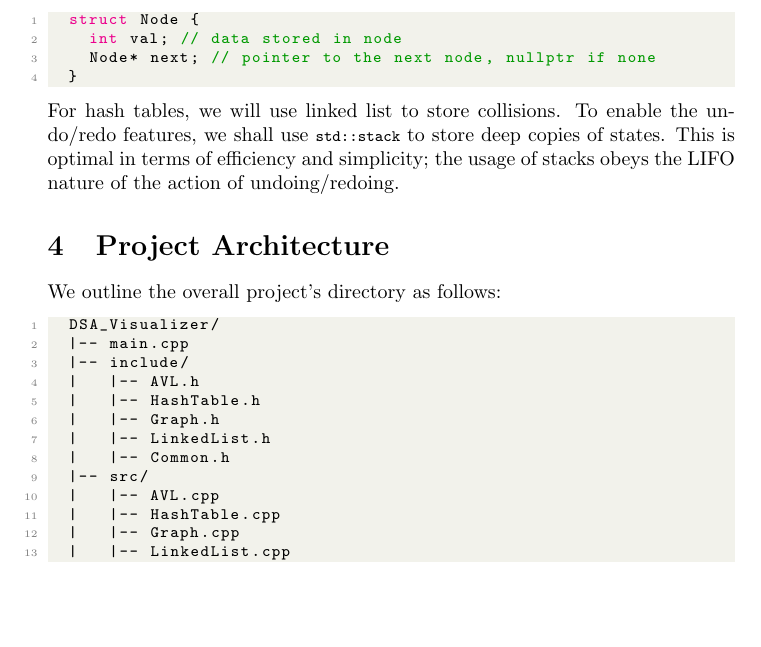
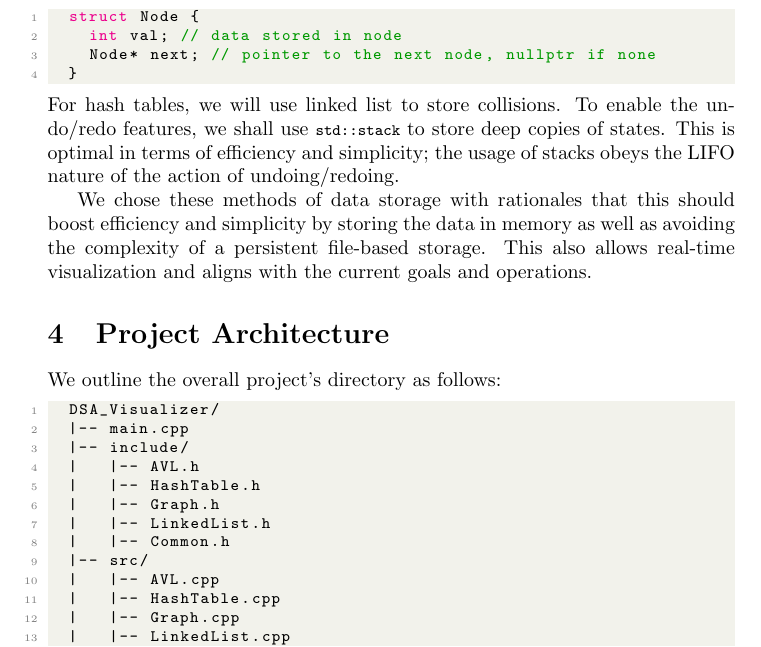
Before and after one commit to trantonminhky/cs163-project, a LaTeX paper (main.tex): part of page 4 of 12, cut so that both start at the same text, the shorter picture padded with empty space. Compiled offline with pdfLaTeX.

Commit message:
updated Data Storage section

```diff
--- a/main.tex
+++ b/main.tex
@@ -146,6 +146,8 @@ This project uses dynamic memory allocation to store nodes and edges. Typically,
 	}
 \end{lstlisting}
 For hash tables, we will use linked list to store collisions. To enable the undo/redo features, we shall use \lstinline[language=c++]|std::stack| to store deep copies of states. This is optimal in terms of efficiency and simplicity; the usage of stacks obeys the LIFO nature of the action of undoing/redoing.
+
+We chose these methods of data storage with rationales that this should boost efficiency and simplicity by storing the data in memory as well as avoiding the complexity of a persistent file-based storage. This also allows real-time visualization and aligns with the current goals and operations.
 
 \section{Project Architecture}
 We outline the overall project's directory as follows:
```
Also changed, not shown: main.pdf.
